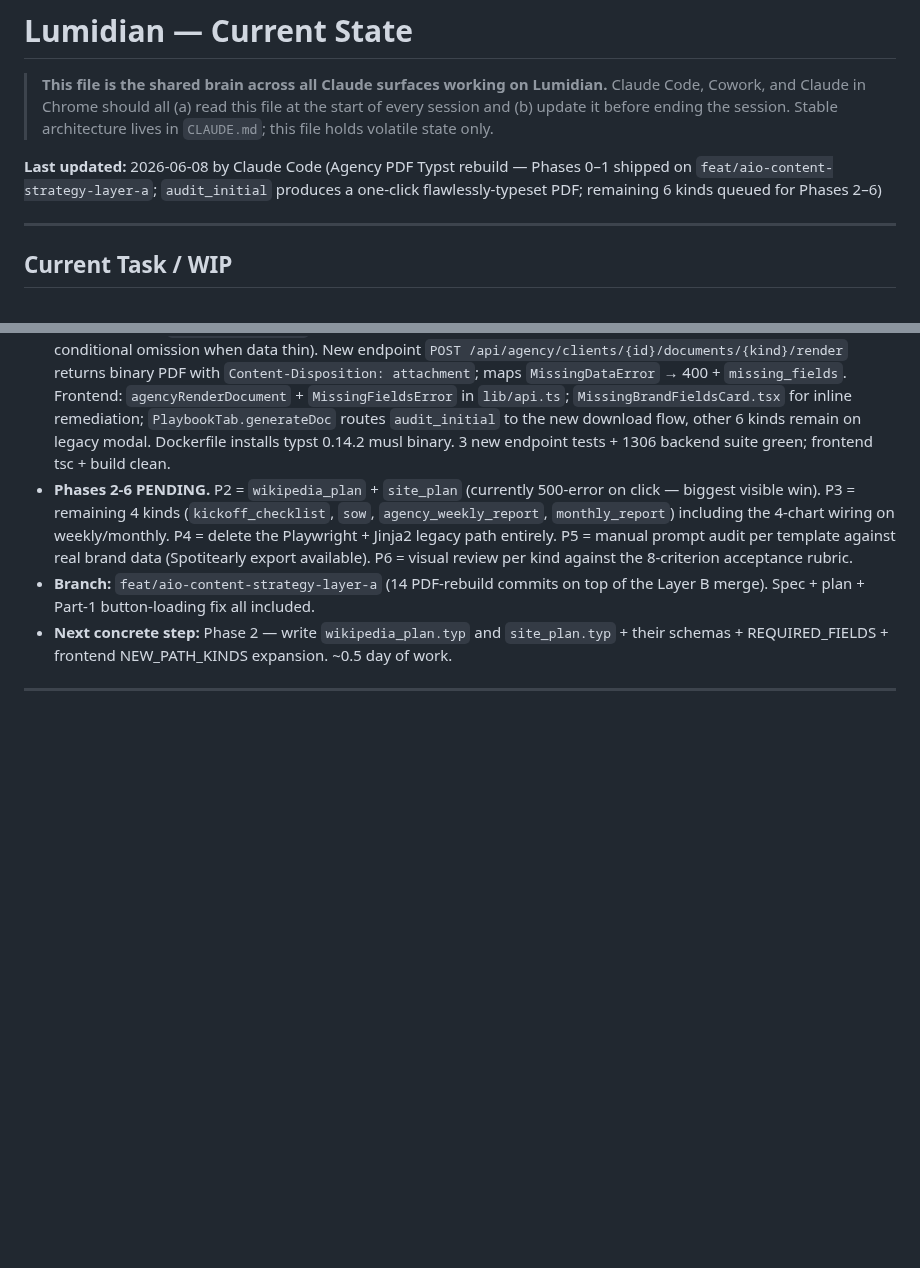
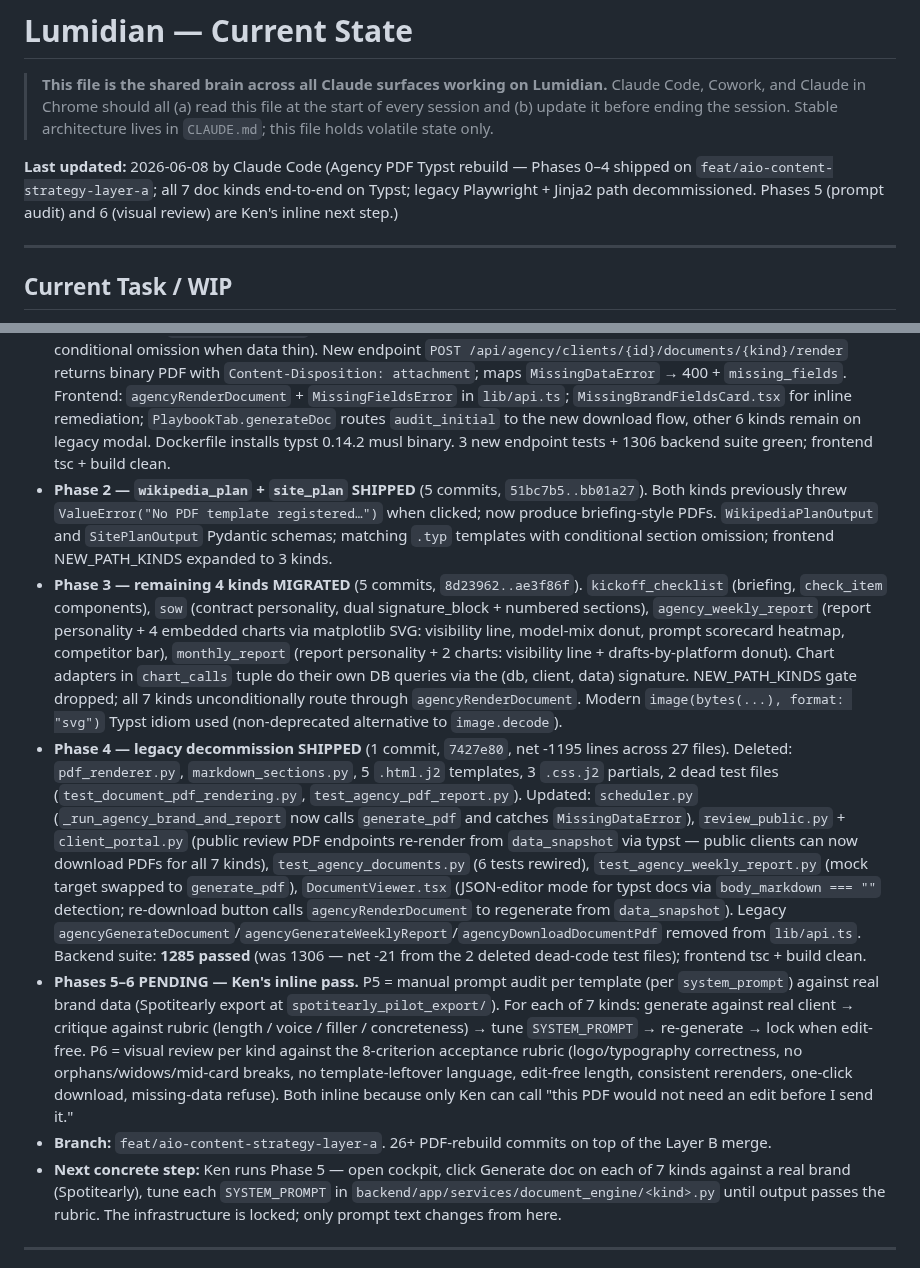
Before and after one commit to elkenturner/Lumidian, a Markdown page: CURRENT_STATE.md, 2 parts joined by grey strips. Rendered like a GitHub page; blank space fills up the shorter version.

Commit message:
docs: CURRENT_STATE — Agency PDF Typst rebuild Phases 0-4 shipped

```diff
--- a/CURRENT_STATE.md
+++ b/CURRENT_STATE.md
@@ -3,7 +3,7 @@
 > **This file is the shared brain across all Claude surfaces working on Lumidian.**
 > Claude Code, Cowork, and Claude in Chrome should all (a) read this file at the start of every session and (b) update it before ending the session. Stable architecture lives in `CLAUDE.md`; this file holds volatile state only.
 
-**Last updated:** 2026-06-08 by Claude Code (Agency PDF Typst rebuild — Phases 0–1 shipped on `feat/aio-content-strategy-layer-a`; `audit_initial` produces a one-click flawlessly-typeset PDF; remaining 6 kinds queued for Phases 2–6)
+**Last updated:** 2026-06-08 by Claude Code (Agency PDF Typst rebuild — Phases 0–4 shipped on `feat/aio-content-strategy-layer-a`; all 7 doc kinds end-to-end on Typst; legacy Playwright + Jinja2 path decommissioned. Phases 5 (prompt audit) and 6 (visual review) are Ken's inline next step.)
 
 ---
 
@@ -13,9 +13,12 @@
 
 - **Phase 0 — Bedrock SHIPPED.** Typst 0.14.2 installed + smoke-tested. Font files embedded (Instrument Serif, Inter, IBM Plex Mono) under `backend/app/services/document_engine/templates/fonts/`. Design tokens (`_tokens.typ`) — single source of truth for colors/type/spacing. Shared typst partials: `_cover.typ` (briefing/report/contract personalities), `_header_footer.typ` (running headers + page numbers, Typst 0.14 context-wrap), `_components.typ` (h1/h2/h3/callout/score_card/signature_block/bullet/check_item). Python: `preflight.py` (REQUIRED_FIELDS validator + `MissingDataError`), `structured_output.py` (Claude JSON output with Pydantic validation + `LLMJSONError`), `typst_renderer.py` (shell-out + `TypstCompileError`). Matplotlib chart pipeline: `charts/_style.py` (lumidian.mplstyle) + 4 chart functions (line/donut/heatmap/bar) returning SVG bytes. `Template` dataclass extended with `required_fields`, `output_schema`, `typst_template`, `chart_calls`. 16 new tests + full 1303 backend suite green.
 - **Phase 1 — `audit_initial` vertical slice SHIPPED.** New `generate_pdf` orchestrator in `generator.py` (preflight → fetch → structured JSON LLM → charts → typst render → persist; legacy `generate_document` markdown path preserved alongside for non-migrated kinds). `audit_initial.py` has `AuditInitialOutput` Pydantic schema + REQUIRED_FIELDS + typst binding. `audit_initial.typ` template renders the briefing personality (cover + callout + sections with conditional omission when data thin). New endpoint `POST /api/agency/clients/{id}/documents/{kind}/render` returns binary PDF with `Content-Disposition: attachment`; maps `MissingDataError` → 400 + `missing_fields`. Frontend: `agencyRenderDocument` + `MissingFieldsError` in `lib/api.ts`; `MissingBrandFieldsCard.tsx` for inline remediation; `PlaybookTab.generateDoc` routes `audit_initial` to the new download flow, other 6 kinds remain on legacy modal. Dockerfile installs typst 0.14.2 musl binary. 3 new endpoint tests + 1306 backend suite green; frontend tsc + build clean.
-- **Phases 2-6 PENDING.** P2 = `wikipedia_plan` + `site_plan` (currently 500-error on click — biggest visible win). P3 = remaining 4 kinds (`kickoff_checklist`, `sow`, `agency_weekly_report`, `monthly_report`) including the 4-chart wiring on weekly/monthly. P4 = delete the Playwright + Jinja2 legacy path entirely. P5 = manual prompt audit per template against real brand data (Spotitearly export available). P6 = visual review per kind against the 8-criterion acceptance rubric.
-- **Branch:** `feat/aio-content-strategy-layer-a` (14 PDF-rebuild commits on top of the Layer B merge). Spec + plan + Part-1 button-loading fix all included.
-- **Next concrete step:** Phase 2 — write `wikipedia_plan.typ` and `site_plan.typ` + their schemas + REQUIRED_FIELDS + frontend NEW_PATH_KINDS expansion. ~0.5 day of work.
+- **Phase 2 — `wikipedia_plan` + `site_plan` SHIPPED** (5 commits, `51bc7b5..bb01a27`). Both kinds previously threw `ValueError("No PDF template registered…")` when clicked; now produce briefing-style PDFs. `WikipediaPlanOutput` and `SitePlanOutput` Pydantic schemas; matching `.typ` templates with conditional section omission; frontend NEW_PATH_KINDS expanded to 3 kinds.
+- **Phase 3 — remaining 4 kinds MIGRATED** (5 commits, `8d23962..ae3f86f`). `kickoff_checklist` (briefing, `check_item` components), `sow` (contract personality, dual signature_block + numbered sections), `agency_weekly_report` (report personality + 4 embedded charts via matplotlib SVG: visibility line, model-mix donut, prompt scorecard heatmap, competitor bar), `monthly_report` (report personality + 2 charts: visibility line + drafts-by-platform donut). Chart adapters in `chart_calls` tuple do their own DB queries via the (db, client, data) signature. NEW_PATH_KINDS gate dropped; all 7 kinds unconditionally route through `agencyRenderDocument`. Modern `image(bytes(...), format: "svg")` Typst idiom used (non-deprecated alternative to `image.decode`).
+- **Phase 4 — legacy decommission SHIPPED** (1 commit, `7427e80`, net -1195 lines across 27 files). Deleted: `pdf_renderer.py`, `markdown_sections.py`, 5 `.html.j2` templates, 3 `.css.j2` partials, 2 dead test files (`test_document_pdf_rendering.py`, `test_agency_pdf_report.py`). Updated: `scheduler.py` (`_run_agency_brand_and_report` now calls `generate_pdf` and catches `MissingDataError`), `review_public.py` + `client_portal.py` (public review PDF endpoints re-render from `data_snapshot` via typst — public clients can now download PDFs for all 7 kinds), `test_agency_documents.py` (6 tests rewired), `test_agency_weekly_report.py` (mock target swapped to `generate_pdf`), `DocumentViewer.tsx` (JSON-editor mode for typst docs via `body_markdown === ""` detection; re-download button calls `agencyRenderDocument` to regenerate from `data_snapshot`). Legacy `agencyGenerateDocument`/`agencyGenerateWeeklyReport`/`agencyDownloadDocumentPdf` removed from `lib/api.ts`. Backend suite: **1285 passed** (was 1306 — net -21 from the 2 deleted dead-code test files); frontend tsc + build clean.
+- **Phases 5–6 PENDING — Ken's inline pass.** P5 = manual prompt audit per template (per `system_prompt`) against real brand data (Spotitearly export at `spotitearly_pilot_export/`). For each of 7 kinds: generate against real client → critique against rubric (length / voice / filler / concreteness) → tune `SYSTEM_PROMPT` → re-generate → lock when edit-free. P6 = visual review per kind against the 8-criterion acceptance rubric (logo/typography correctness, no orphans/widows/mid-card breaks, no template-leftover language, edit-free length, consistent rerenders, one-click download, missing-data refuse). Both inline because only Ken can call "this PDF would not need an edit before I send it."
+- **Branch:** `feat/aio-content-strategy-layer-a`. 26+ PDF-rebuild commits on top of the Layer B merge.
+- **Next concrete step:** Ken runs Phase 5 — open cockpit, click Generate doc on each of 7 kinds against a real brand (Spotitearly), tune each `SYSTEM_PROMPT` in `backend/app/services/document_engine/<kind>.py` until output passes the rubric. The infrastructure is locked; only prompt text changes from here.
 
 ---
 
```
